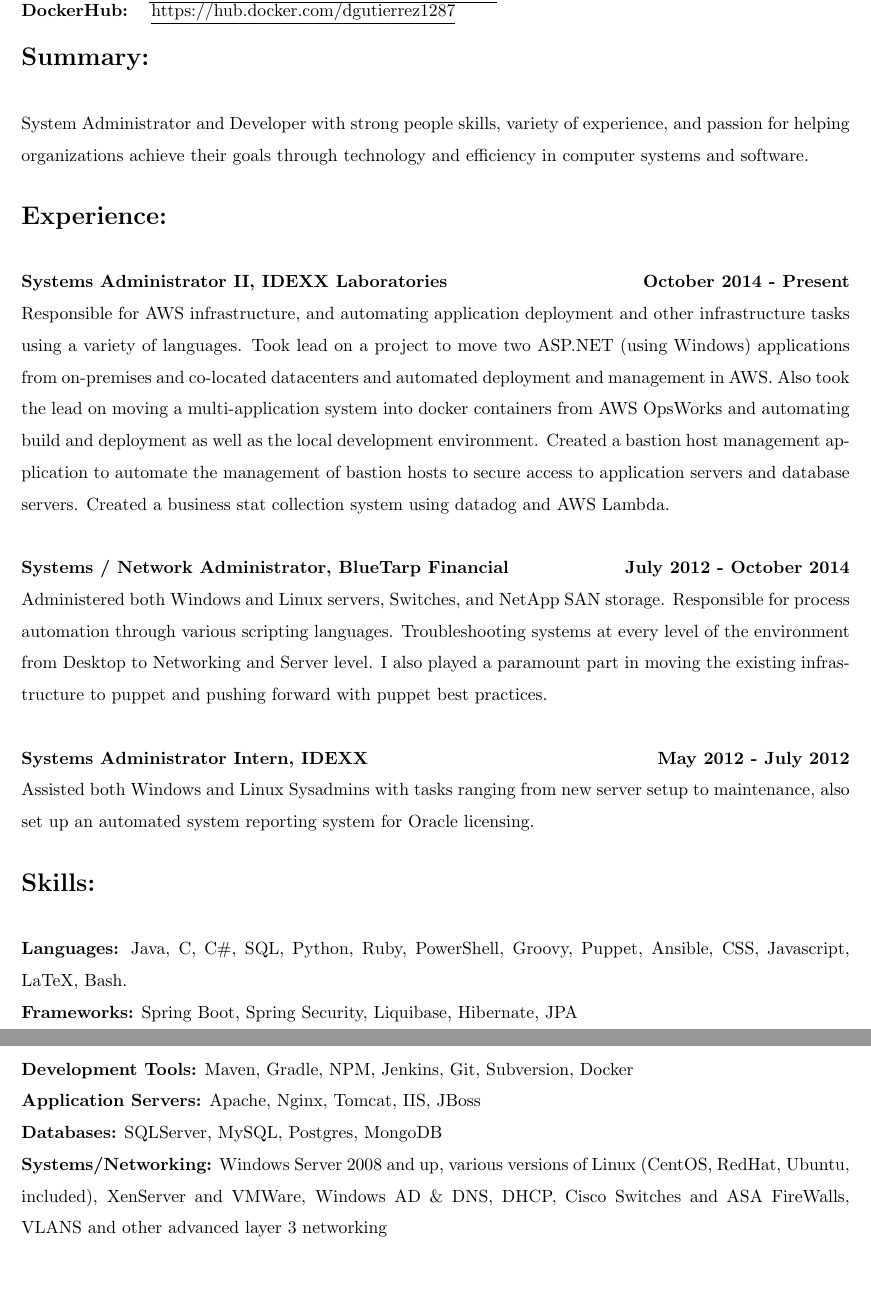
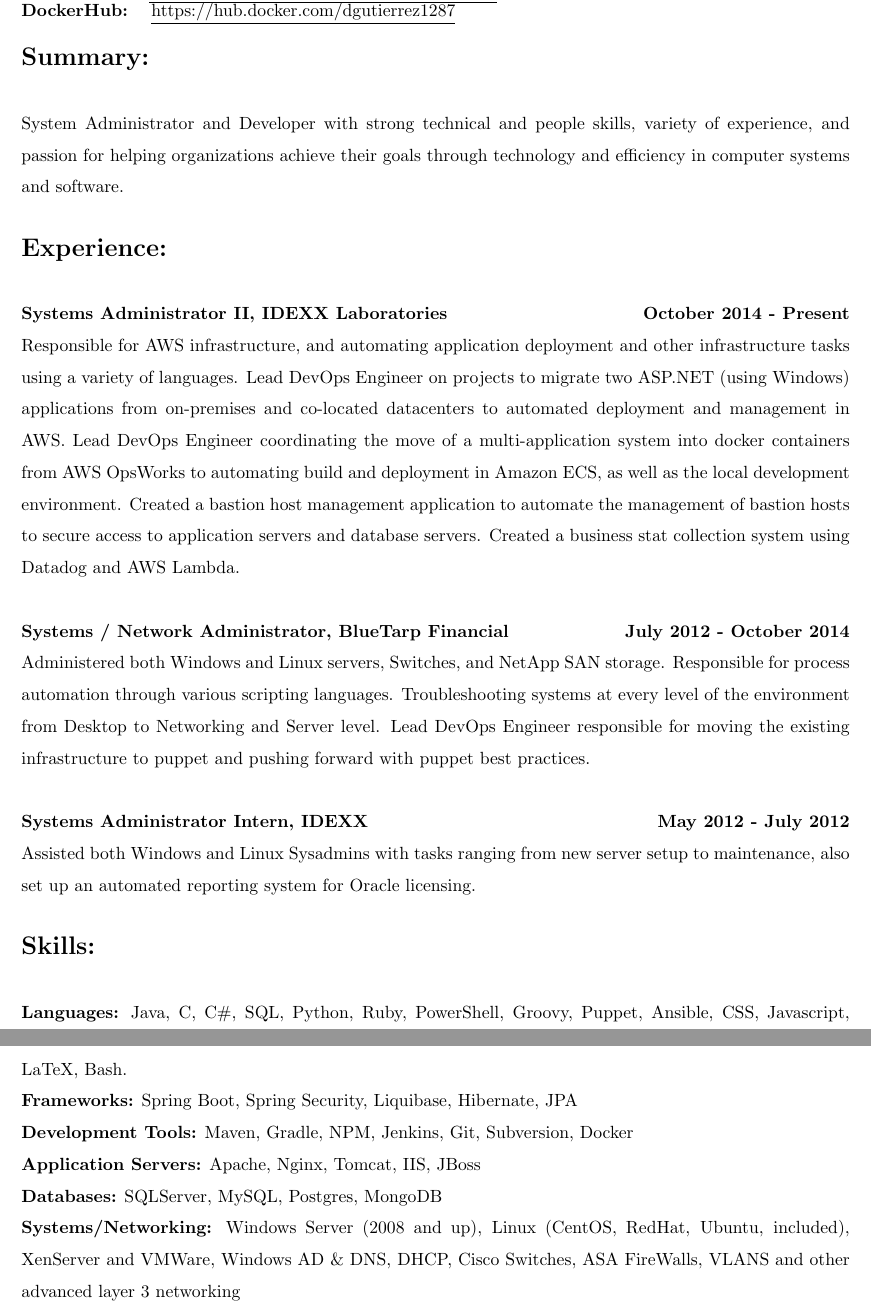
Before and after one commit to dgutierrez1287/resume, a LaTeX CV (resume.tex): two parts of pages 1 and 2 of 2, joined at a grey line, cut so that both start at the same text, the shorter picture padded with empty space. Compiled offline with pdfLaTeX.

Commit message:
MODIFIED: resume.tex
Corrected spelling and grammar

```diff
--- a/resume.tex
+++ b/resume.tex
@@ -30,26 +30,26 @@
 \thispagestyle{empty} % single page disable page number
 \noindent\Large\textbf{Summary:}\\
 \\
-\normalsize System Administrator and Developer with strong people skills, variety of experience, and passion for helping organizations achieve their goals through technology and efficiency in computer systems and software.
+\normalsize System Administrator and Developer with strong technical and people skills, variety of experience, and passion for helping organizations achieve their goals through technology and efficiency in computer systems and software.
 \\
 \\
 \noindent\Large\textbf{Experience:}\\
 \\
 \normalsize
 \textbf{Systems Administrator II, IDEXX Laboratories \hfill{October 2014 - Present}}\\
-\normalsize Responsible for AWS infrastructure, and automating application deployment and other infrastructure tasks using a variety of languages. Took lead on a project to move two ASP.NET (using Windows) applications
-from on-premises and co-located datacenters and automated deployment and management in AWS. Also took the lead on moving a multi-application system into docker containers from AWS OpsWorks and automating
-build and deployment as well as the local development environment. Created a bastion host management application to automate the management of bastion hosts to secure access to application servers and database servers.
-Created a business stat collection system using datadog and AWS Lambda.
+\normalsize Responsible for AWS infrastructure, and automating application deployment and other infrastructure tasks using a variety of languages. Lead DevOps Engineer on projects to migrate two ASP.NET (using Windows) applications
+from on-premises and co-located datacenters to automated deployment and management in AWS. Lead DevOps Engineer coordinating the move of a  multi-application system into docker containers from AWS OpsWorks to automating
+build and deployment in Amazon ECS, as well as the local development environment. Created a bastion host management application to automate the management of bastion hosts to secure access to application servers and database servers.
+Created a business stat collection system using Datadog and AWS Lambda.
 \\
 \\
 \textbf{Systems / Network Administrator, BlueTarp Financial \hfill{July 2012 - October 2014}}\\
 \normalsize Administered both Windows and Linux servers, Switches, and NetApp SAN storage. Responsible for process automation through various scripting languages. Troubleshooting systems at every level of the
-environment from Desktop to Networking and Server level. I also played a paramount part in moving the existing infrastructure to puppet and pushing forward with puppet best practices.
+environment from Desktop to Networking and Server level. Lead DevOps Engineer responsible for moving the existing infrastructure to puppet and pushing forward with puppet best practices.
 \\
 \\
 \textbf{Systems Administrator Intern, IDEXX \hfill{May 2012 - July 2012}}\\
-\normalsize Assisted both Windows and Linux Sysadmins with tasks ranging from new server setup to maintenance, also set up an automated system reporting system for Oracle licensing.
+\normalsize Assisted both Windows and Linux Sysadmins with tasks ranging from new server setup to maintenance, also set up an automated reporting system for Oracle licensing.
 \\
 \\
 \noindent\Large\textbf{Skills:}\\
@@ -66,8 +66,8 @@
 \textbf{Databases:}
 \normalsize SQLServer, MySQL, Postgres, MongoDB \\
 \textbf{Systems/Networking:}
-\normalsize Windows Server 2008 and up, various versions of Linux (CentOS, RedHat, Ubuntu, included), XenServer and VMWare, Windows AD \& DNS, DHCP,
-Cisco Switches and ASA FireWalls, VLANS and other advanced layer 3 networking \\
+\normalsize Windows Server (2008 and up), Linux (CentOS, RedHat, Ubuntu, included), XenServer and VMWare, Windows AD \& DNS, DHCP,
+Cisco Switches, ASA FireWalls, VLANS and other advanced layer 3 networking \\
 \textbf{Cloud Providers:}
 \normalsize Amazon Web Services
 \\
```
